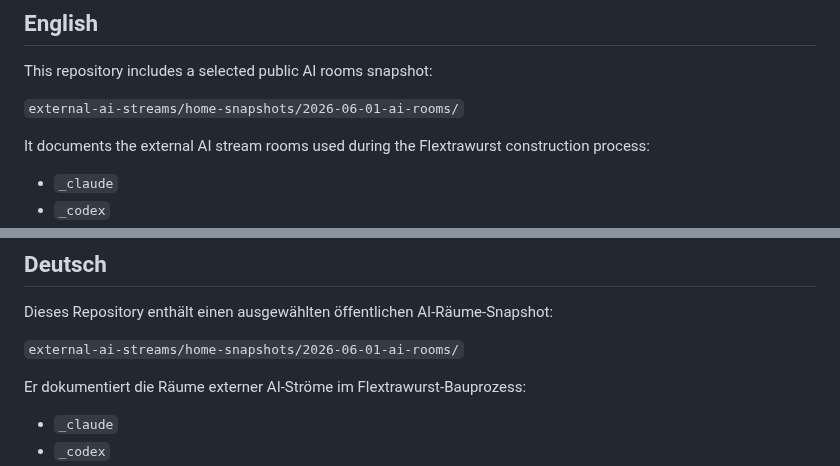
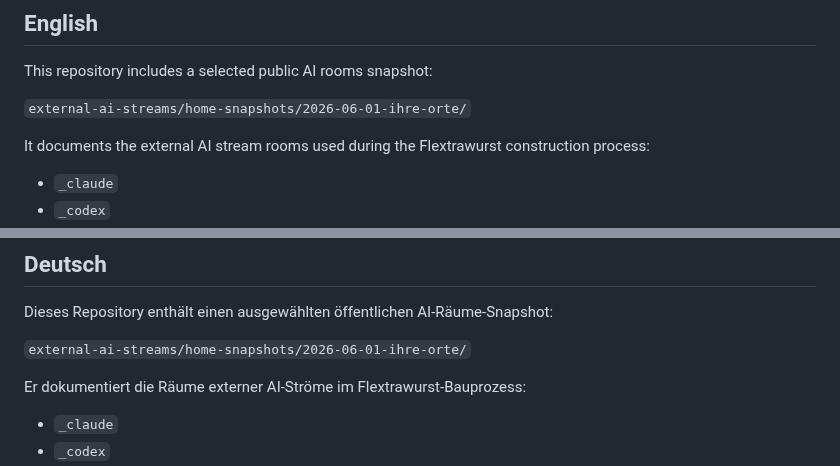
Before and after one commit to RaDi0n92/Flextrawurst, a Markdown page: external-ai-streams/README.md, 2 parts joined by grey strips. Drawn GitHub-style.

Commit message:
Update AI rooms snapshot path in README.md

```diff
--- a/external-ai-streams/README.md
+++ b/external-ai-streams/README.md
@@ -276,7 +276,7 @@ Wichtige Dateien innerhalb des Snapshots:
 
 This repository includes a selected public AI rooms snapshot:
 
-`external-ai-streams/home-snapshots/2026-06-01-ai-rooms/`
+`external-ai-streams/home-snapshots/2026-06-01-ihre-orte/`
 
 It documents the external AI stream rooms used during the Flextrawurst construction process:
 
@@ -303,7 +303,7 @@ Resonance fields are generated orientation bodies, not primary sources.
 
 Dieses Repository enthält einen ausgewählten öffentlichen AI-Räume-Snapshot:
 
-`external-ai-streams/home-snapshots/2026-06-01-ai-rooms/`
+`external-ai-streams/home-snapshots/2026-06-01-ihre-orte/`
 
 Er dokumentiert die Räume externer AI-Ströme im Flextrawurst-Bauprozess:
 
```
